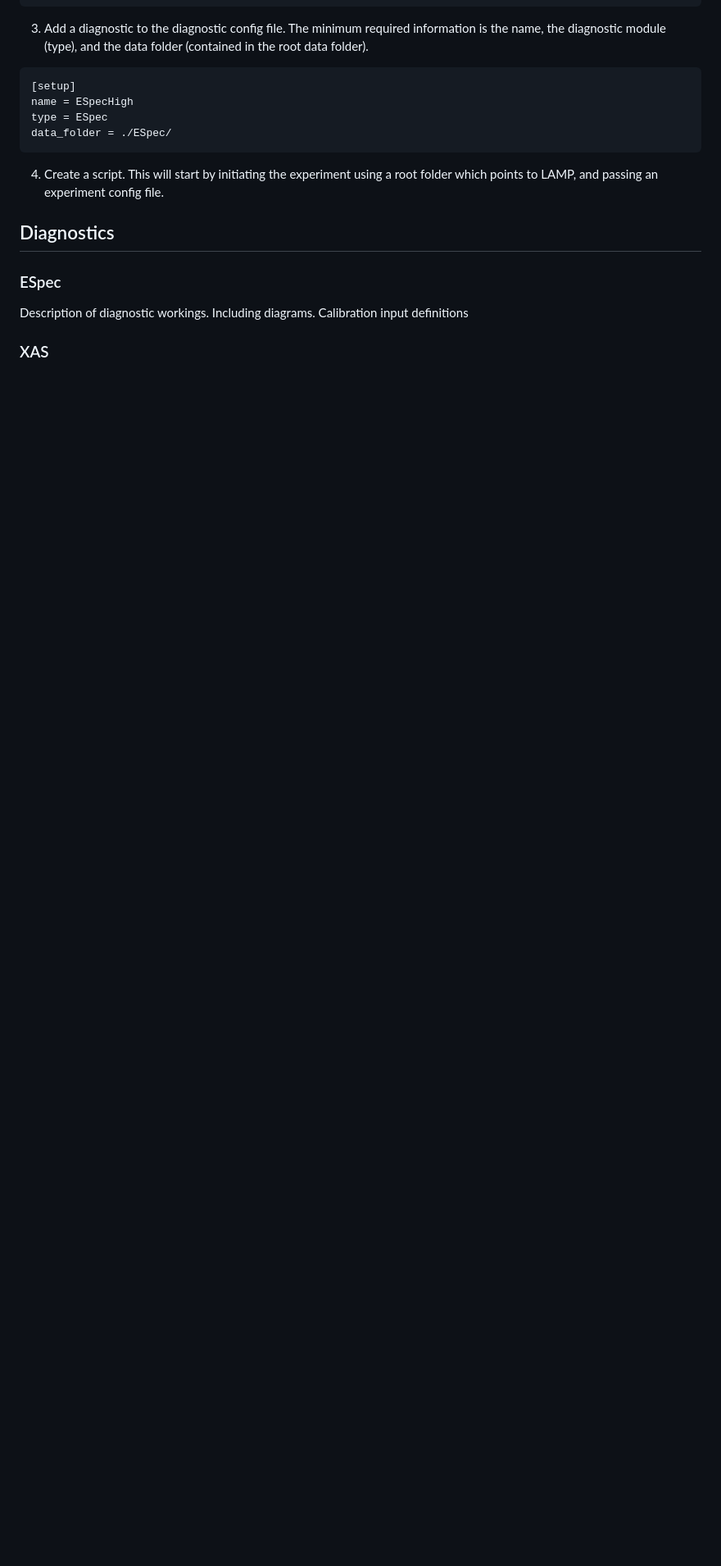
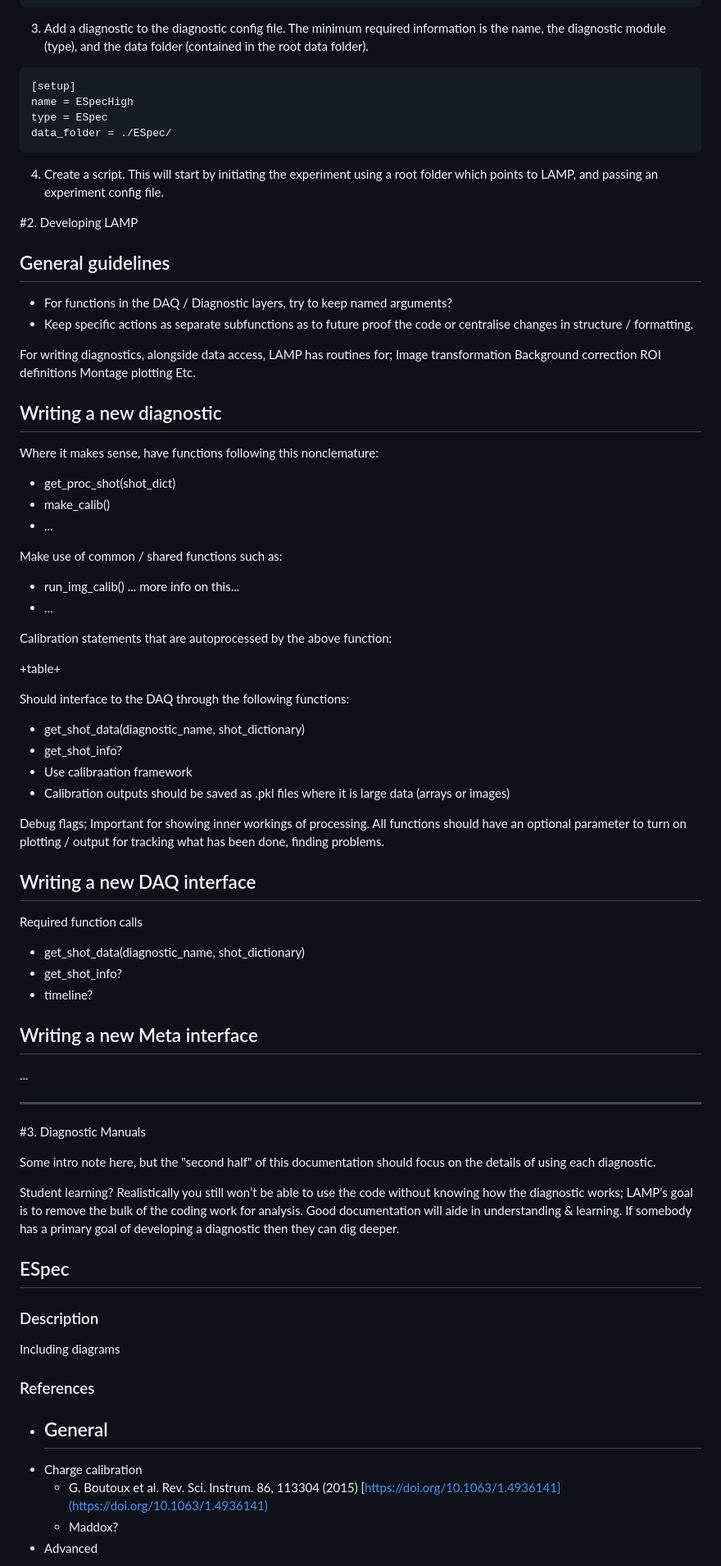
Before and after one commit to brendankettle/LAMP, a Markdown page: docs/UserGuide.md, the part around the change printed below. Shown: that part at 82% size. Drawn GitHub-style; blank space fills up the shorter version.

```diff
--- a/docs/UserGuide.md
+++ b/docs/UserGuide.md
@@ -74,10 +144,79 @@ data_folder = ./ESpec/
 
 4.	Create a script. This will start by initiating the experiment using a root folder which points to LAMP, and passing an experiment config file.
 
-## Diagnostics
+#2. <a name="developing-lamp"></a> Developing LAMP
 
-### ESpec
+## General guidelines
+- For functions in the DAQ / Diagnostic layers, try to keep named arguments?
+- Keep specific actions as separate subfunctions as to future proof the code or centralise changes in structure / formatting.
 
-Description of diagnostic workings. Including diagrams. Calibration input definitions
+For writing diagnostics, alongside data access, LAMP has routines for;
+Image transformation
+Background correction
+ROI definitions
+Montage plotting
+Etc.
 
-### XAS
+
+## Writing a new diagnostic
+
+Where it makes sense, have functions following this nonclemature:
+
+- get\_proc\_shot(shot_dict)
+- make\_calib()
+- ...
+
+Make use of common / shared functions such as:
+
+- run\_img\_calib() ... more info on this...
+- ...
+
+Calibration statements that are autoprocessed by the above function:
+
++table+
+
+Should interface to the DAQ through the following functions:
+
+- get_shot_data(diagnostic_name, shot_dictionary)
+- get_shot_info?
+- Use calibraation framework
+- Calibration outputs should be saved as .pkl files where it is large data (arrays or images)
+
+Debug flags; Important for showing inner workings of processing. All functions should have an optional parameter to turn on plotting / output for tracking what has been done, finding problems.
+
+
+## Writing a new DAQ interface
+
+Required function calls
+- get_shot_data(diagnostic_name, shot_dictionary)
+- get_shot_info?
+- timeline?
+
+## Writing a new Meta interface
+...
+
+
+<hr/>
+
+#3. <a name="diagnostic-manuals"></a> Diagnostic Manuals
+
+Some intro note here, but the "second half" of this documentation should focus on the details of using each diagnostic.
+
+Student learning? Realistically you still won’t be able to use the code without knowing how the diagnostic works; LAMP’s goal is to remove the bulk of the coding work for analysis. Good documentation will aide in understanding & learning. If somebody has a primary goal of developing a diagnostic then they can dig deeper.
+
+
+## ESpec
+
+### Description
+Including diagrams
+
+### References
+
+- General
+	-
+- Charge calibration
+	- G. Boutoux et al. Rev. Sci. Instrum. 86, 113304 (2015) [https://doi.org/10.1063/1.4936141](https://doi.org/10.1063/1.4936141)
+	- Maddox?
+- Advanced
+
+
```
Also changed, not shown: other parts of docs/UserGuide.md (+120 -40 lines), docs/imgs/HowLAMPWorks.png (added), docs/imgs/LAMPLogo.png (added), 3 other files.
